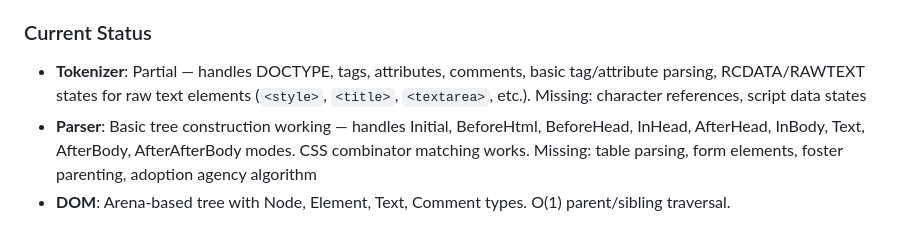
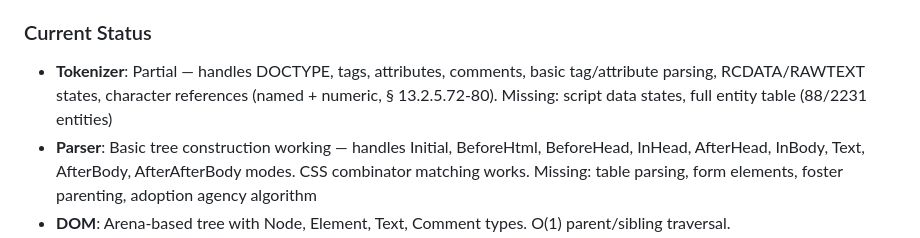
Before and after one commit to AlvinKuruvilla/koala, a Markdown page: CLAUDE.md, the part around the change. GitHub-like rendering.

Commit message:
Update CLAUDE.md tokenizer status to reflect character reference support
Character references (§ 13.2.5.72-80) are fully implemented with named +
numeric support. Moved from "Missing" to features list and noted partial
entity table coverage (88/2231 entities).

Co-Authored-By: Claude Opus 4.6 <noreply@anthropic.com>

```diff
--- a/CLAUDE.md
+++ b/CLAUDE.md
@@ -200,7 +200,7 @@ The `DomTree` uses arena-based allocation with `NodeId` indices for O(1) travers
 
 ### Current Status
 
-- **Tokenizer**: Partial — handles DOCTYPE, tags, attributes, comments, basic tag/attribute parsing, RCDATA/RAWTEXT states for raw text elements (`<style>`, `<title>`, `<textarea>`, etc.). Missing: character references, script data states
+- **Tokenizer**: Partial — handles DOCTYPE, tags, attributes, comments, basic tag/attribute parsing, RCDATA/RAWTEXT states, character references (named + numeric, § 13.2.5.72-80). Missing: script data states, full entity table (88/2231 entities)
 - **Parser**: Basic tree construction working — handles Initial, BeforeHtml, BeforeHead, InHead, AfterHead, InBody, Text, AfterBody, AfterAfterBody modes. CSS combinator matching works. Missing: table parsing, form elements, foster parenting, adoption agency algorithm
 - **DOM**: Arena-based tree with Node, Element, Text, Comment types. O(1) parent/sibling traversal.
 - **CSS**: Tokenizer, parser, selector matching (including combinators), cascade, and computed styles working
```
